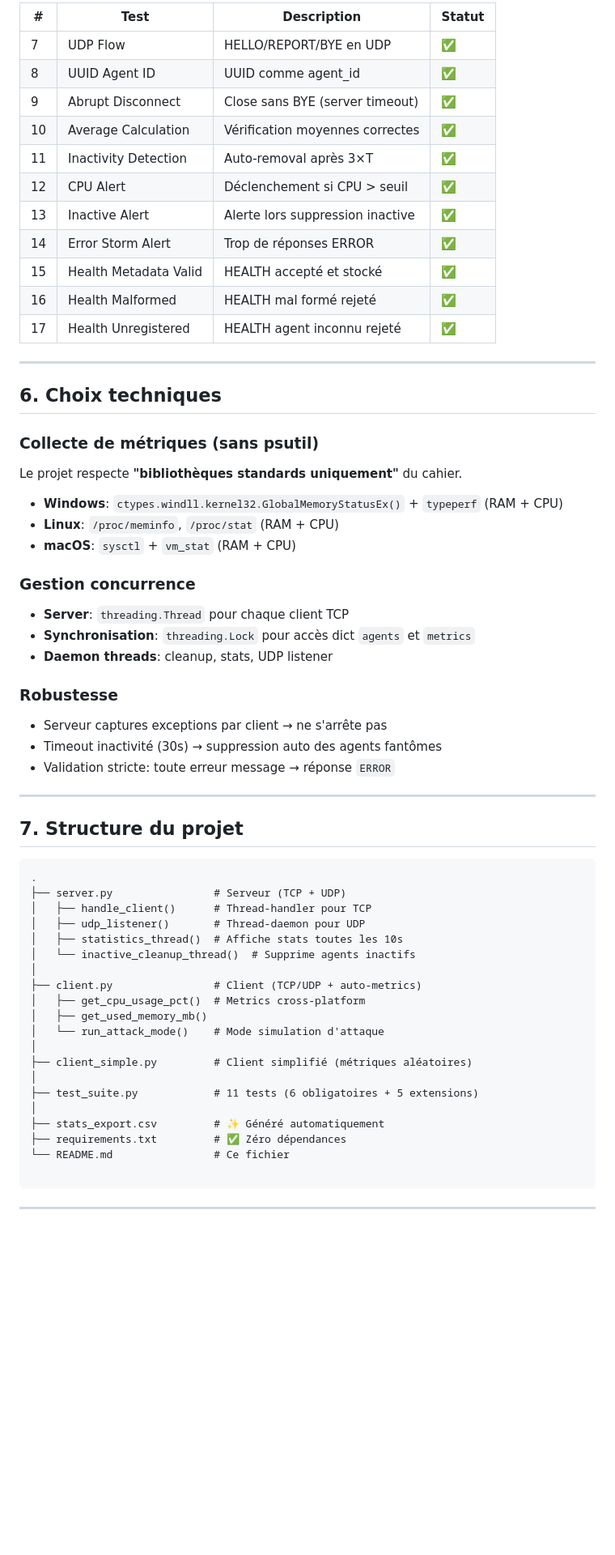
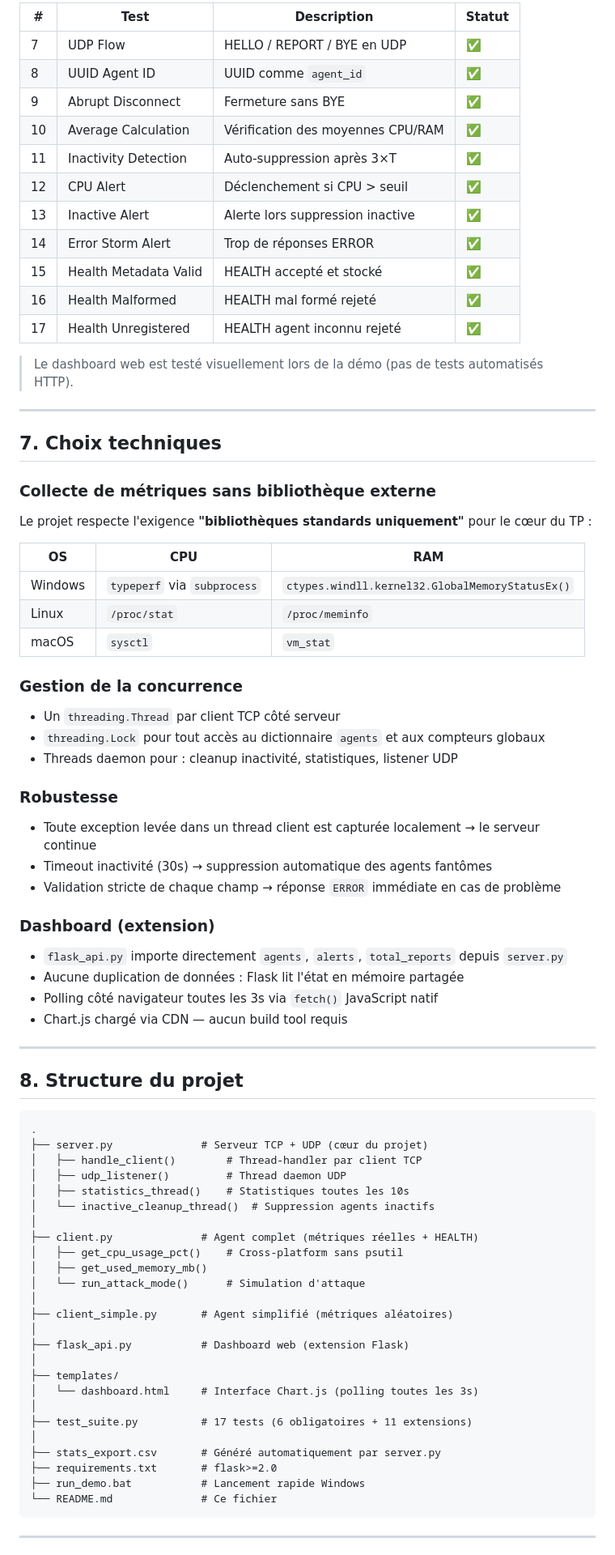
Before and after one commit to azzakachbouri/Monitoring-Reseau-Client-Serveur, a Markdown page: README.md, the part around one of its changes. Shown at 81% size. GitHub-like rendering; blank space fills up the shorter version.

````diff
--- a/README.md
+++ b/README.md
@@ -225,67 +331,83 @@ python test_suite.py
 
-| #   | Test                  | Description                      | Statut |
-| --- | --------------------- | -------------------------------- | ------ |
-| 7   | UDP Flow              | HELLO/REPORT/BYE en UDP          | ✅     |
-| 8   | UUID Agent ID         | UUID comme agent_id              | ✅     |
-| 9   | Abrupt Disconnect     | Close sans BYE (server timeout)  | ✅     |
-| 10  | Average Calculation   | Vérification moyennes correctes  | ✅     |
-| 11  | Inactivity Detection  | Auto-removal après 3×T           | ✅     |
-| 12  | CPU Alert             | Déclenchement si CPU > seuil     | ✅     |
-| 13  | Inactive Alert        | Alerte lors suppression inactive | ✅     |
-| 14  | Error Storm Alert     | Trop de réponses ERROR           | ✅     |
-| 15  | Health Metadata Valid | HEALTH accepté et stocké         | ✅     |
-| 16  | Health Malformed      | HEALTH mal formé rejeté          | ✅     |
-| 17  | Health Unregistered   | HEALTH agent inconnu rejeté      | ✅     |
+| #   | Test                  | Description                       | Statut |
+| --- | --------------------- | --------------------------------- | ------ |
+| 7   | UDP Flow              | HELLO / REPORT / BYE en UDP       | ✅     |
+| 8   | UUID Agent ID         | UUID comme `agent_id`             | ✅     |
+| 9   | Abrupt Disconnect     | Fermeture sans BYE                | ✅     |
+| 10  | Average Calculation   | Vérification des moyennes CPU/RAM | ✅     |
+| 11  | Inactivity Detection  | Auto-suppression après 3×T        | ✅     |
+| 12  | CPU Alert             | Déclenchement si CPU > seuil      | ✅     |
+| 13  | Inactive Alert        | Alerte lors suppression inactive  | ✅     |
+| 14  | Error Storm Alert     | Trop de réponses ERROR            | ✅     |
+| 15  | Health Metadata Valid | HEALTH accepté et stocké          | ✅     |
+| 16  | Health Malformed      | HEALTH mal formé rejeté           | ✅     |
+| 17  | Health Unregistered   | HEALTH agent inconnu rejeté       | ✅     |
+
+> Le dashboard web est testé visuellement lors de la démo (pas de tests automatisés HTTP).
 
 ---
 
-## 6. Choix techniques
+## 7. Choix techniques
 
-### Collecte de métriques (sans psutil)
+### Collecte de métriques sans bibliothèque externe
 
-Le projet respecte **"bibliothèques standards uniquement"** du cahier.
+Le projet respecte l'exigence **"bibliothèques standards uniquement"** pour le cœur du TP :
 
-- **Windows**: `ctypes.windll.kernel32.GlobalMemoryStatusEx()` + `typeperf` (RAM + CPU)
-- **Linux**: `/proc/meminfo`, `/proc/stat` (RAM + CPU)
-- **macOS**: `sysctl` + `vm_stat` (RAM + CPU)
+| OS      | CPU                         | RAM                                             |
+| ------- | --------------------------- | ----------------------------------------------- |
+| Windows | `typeperf` via `subprocess` | `ctypes.windll.kernel32.GlobalMemoryStatusEx()` |
+| Linux   | `/proc/stat`                | `/proc/meminfo`                                 |
+| macOS   | `sysctl`                    | `vm_stat`                                       |
 
-### Gestion concurrence
+### Gestion de la concurrence
 
-- **Server**: `threading.Thread` pour chaque client TCP
-- **Synchronisation**: `threading.Lock` pour accès dict `agents` et `metrics`
-- **Daemon threads**: cleanup, stats, UDP listener
+- Un `threading.Thread` par client TCP côté serveur
+- `threading.Lock` pour tout accès au dictionnaire `agents` et aux compteurs globaux
+- Threads daemon pour : cleanup inactivité, statistiques, listener UDP
 
 ### Robustesse
 
-- Serveur captures exceptions par client → ne s'arrête pas
-- Timeout inactivité (30s) → suppression auto des agents fantômes
-- Validation stricte: toute erreur message → réponse `ERROR`
+- Toute exception levée dans un thread client est capturée localement → le serveur continue
+- Timeout inactivité (30s) → suppression automatique des agents fantômes
+- Validation stricte de chaque champ → réponse `ERROR` immédiate en cas de problème
+
+### Dashboard (extension)
+
+- `flask_api.py` importe directement `agents`, `alerts`, `total_reports` depuis `server.py`
+- Aucune duplication de données : Flask lit l'état en mémoire partagée
+- Polling côté navigateur toutes les 3s via `fetch()` JavaScript natif
+- Chart.js chargé via CDN — aucun build tool requis
 
 ---
 
-## 7. Structure du projet
+## 8. Structure du projet
 
 ```
 .
-├── server.py                # Serveur (TCP + UDP)
-│   ├── handle_client()      # Thread-handler pour TCP
-│   ├── udp_listener()       # Thread-daemon pour UDP
-│   ├── statistics_thread()  # Affiche stats toutes les 10s
-│   └── inactive_cleanup_thread()  # Supprime agents inactifs
+├── server.py              # Serveur TCP + UDP (cœur du projet)
+│   ├── handle_client()        # Thread-handler par client TCP
+│   ├── udp_listener()         # Thread daemon UDP
+│   ├── statistics_thread()    # Statistiques toutes les 10s
+│   └── inactive_cleanup_thread()  # Suppression agents inactifs
 │
-├── client.py                # Client (TCP/UDP + auto-metrics)
-│   ├── get_cpu_usage_pct()  # Metrics cross-platform
+├── client.py              # Agent complet (métriques réelles + HEALTH)
+│   ├── get_cpu_usage_pct()    # Cross-platform sans psutil
 │   ├── get_used_memory_mb()
-│   └── run_attack_mode()    # Mode simulation d'attaque
+│   └── run_attack_mode()      # Simulation d'attaque
 │
-├── client_simple.py         # Client simplifié (métriques aléatoires)
+├── client_simple.py       # Agent simplifié (métriques aléatoires)
 │
-├── test_suite.py            # 11 tests (6 obligatoires + 5 extensions)
+├── flask_api.py           # Dashboard web (extension Flask)
 │
-├── stats_export.csv         # ✨ Généré automatiquement
-├── requirements.txt         # ✅ Zéro dépendances
-└── README.md                # Ce fichier
-
+├── templates/
+│   └── dashboard.html     # Interface Chart.js (polling toutes les 3s)
+│
+├── test_suite.py          # 17 tests (6 obligatoires + 11 extensions)
+│
+├── stats_export.csv       # Généré automatiquement par server.py
+├── requirements.txt       # flask>=2.0
+├── run_demo.bat           # Lancement rapide Windows
+└── README.md              # Ce fichier
 ```
 
 ---
````
Also changed, not shown: other parts of README.md (+227 -198 lines).
